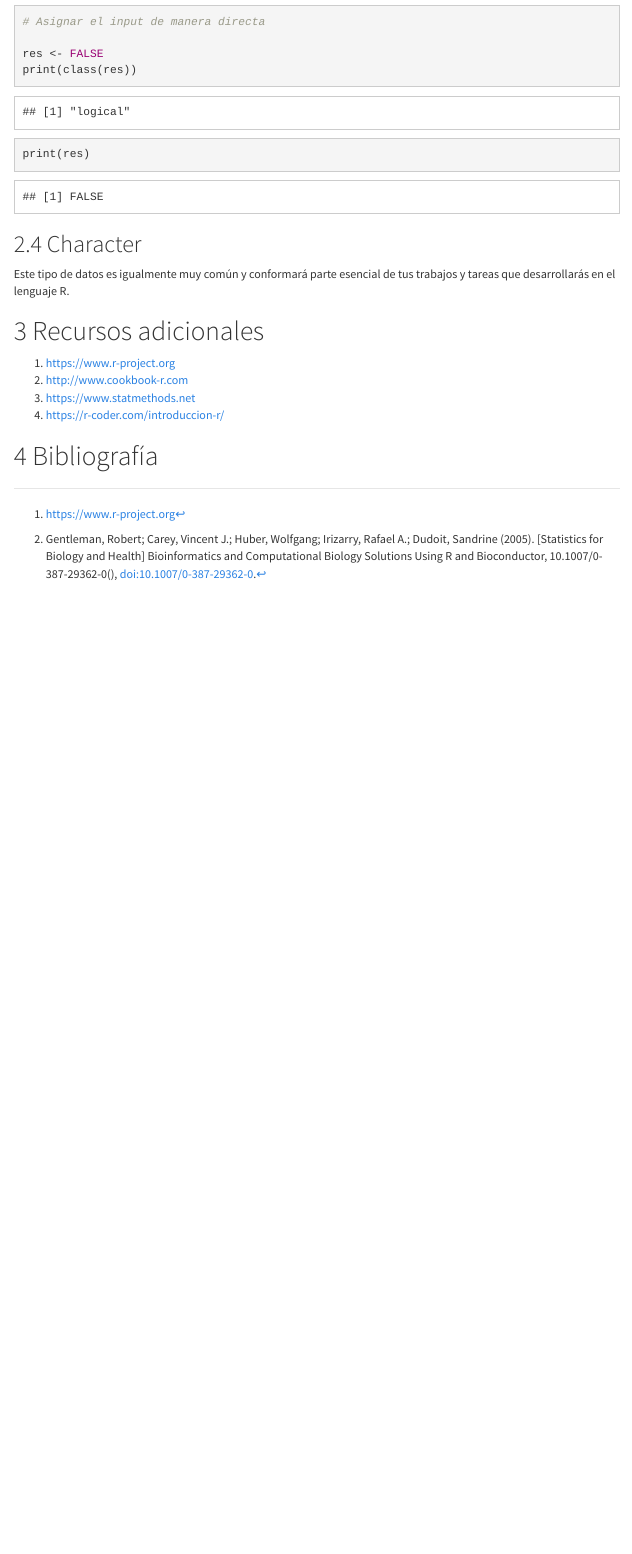
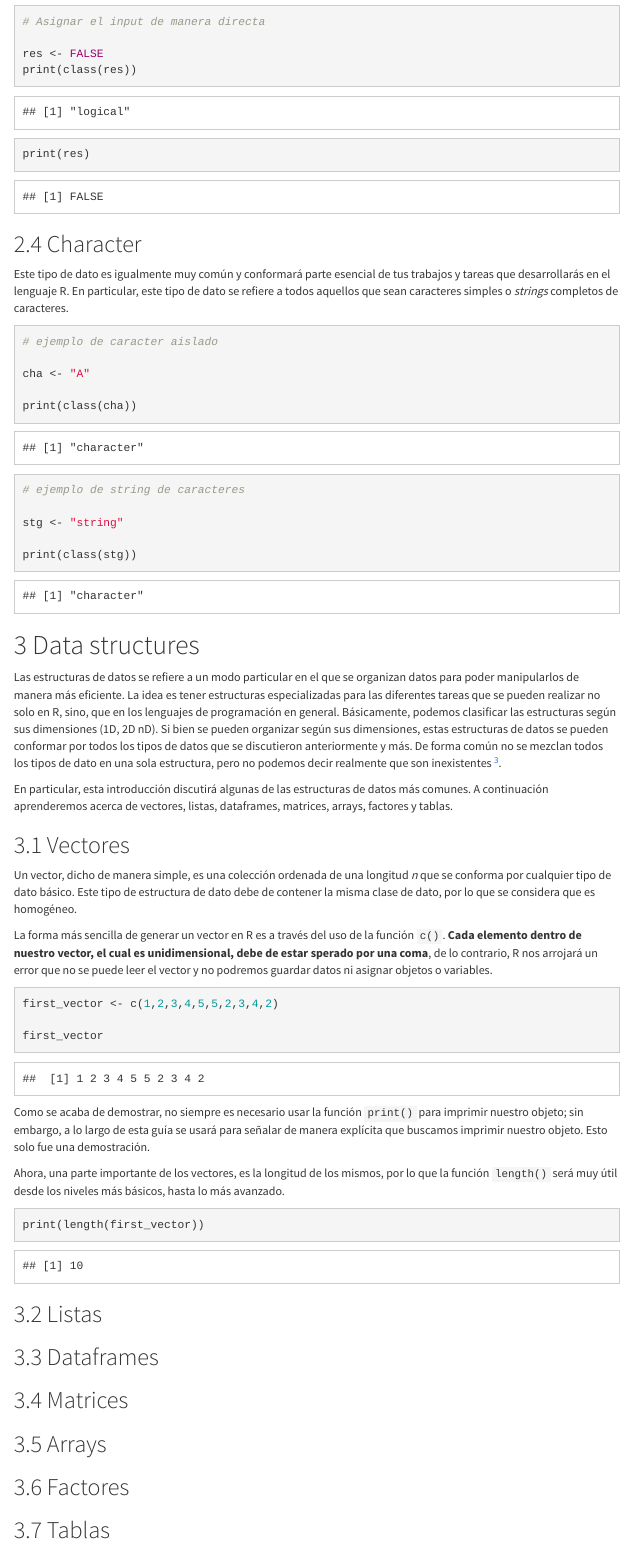
Before and after one commit to JorgeLGH/Tutorias, an R Markdown document (Intro_R.Rmd): the page in a window 1100 px wide, from 2080 px down. Rendered offline with R 4.5, knitr and Pandoc, with nearby package versions; menus at the side of the page are left out.

Commit message:
added the intro of data structures

````diff
--- a/Intro_R.Rmd
+++ b/Intro_R.Rmd
@@ -89,7 +89,62 @@ print(res)
 
 ## Character
 
-Este tipo de datos es igualmente muy común y conformará parte esencial de tus trabajos y tareas que desarrollarás en el lenguaje R.
+Este tipo de dato es igualmente muy común y conformará parte esencial de tus trabajos y tareas que desarrollarás en el lenguaje R. En particular, este tipo de dato se refiere a todos aquellos que sean caracteres simples o *strings* completos de caracteres.
+
+```{r}
+# ejemplo de caracter aislado
+
+cha <- "A"
+
+print(class(cha))
+```
+```{r}
+# ejemplo de string de caracteres
+
+stg <- "string"
+
+print(class(stg))
+```
+
+# Data structures
+
+Las estructuras de datos se refiere a un modo particular en el que se organizan datos para poder manipularlos de manera más eficiente. La idea es tener estructuras especializadas para las diferentes tareas que se pueden realizar no solo en R, sino, que en los lenguajes de programación en general. Básicamente, podemos clasificar las estructuras según sus dimensiones (1D, 2D nD). Si bien se pueden organizar según sus dimensiones, estas estructuras de datos se pueden conformar por todos los tipos de datos que se discutieron anteriormente y más. De forma común no se mezclan todos los tipos de dato en una sola estructura, pero no podemos decir realmente que son inexistentes [^3].
+
+En particular, esta introducción discutirá algunas de las estructuras de datos más comunes. A continuación aprenderemos acerca de vectores, listas, dataframes, matrices, arrays, factores y tablas.
+
+## Vectores
+
+Un vector, dicho de manera simple, es una colección ordenada de una longitud *n* que se conforma por cualquier tipo de dato básico. Este tipo de estructura de dato debe de contener la misma clase de dato, por lo que se considera que es homogéneo.
+
+La forma más sencilla de generar un vector en R es a través del uso de la función `c()`. **Cada elemento dentro de nuestro vector, el cual es unidimensional, debe de estar sperado por una coma**, de lo contrario, R nos arrojará un error que no se puede leer el vector y no podremos guardar datos ni asignar objetos o variables.
+
+```{r}
+first_vector <- c(1,2,3,4,5,5,2,3,4,2)
+
+first_vector
+```
+
+Como se acaba de demostrar, no siempre es necesario usar la función `print()` para imprimir nuestro objeto; sin embargo, a lo largo de esta guía se usará para señalar de manera explícita que buscamos imprimir nuestro objeto. Esto solo fue una demostración.
+
+Ahora, una parte importante de los vectores, es la longitud de los mismos, por lo que la función `length()` será muy útil desde los niveles más básicos, hasta lo más avanzado.
+
+```{r}
+print(length(first_vector))
+```
+
+## Listas
+
+
+
+## Dataframes
+
+## Matrices
+
+## Arrays
+
+## Factores
+
+## Tablas
 
 # Recursos adicionales
 
````
Also changed, not shown: Intro_R.Rmd (1 more changed lines).
